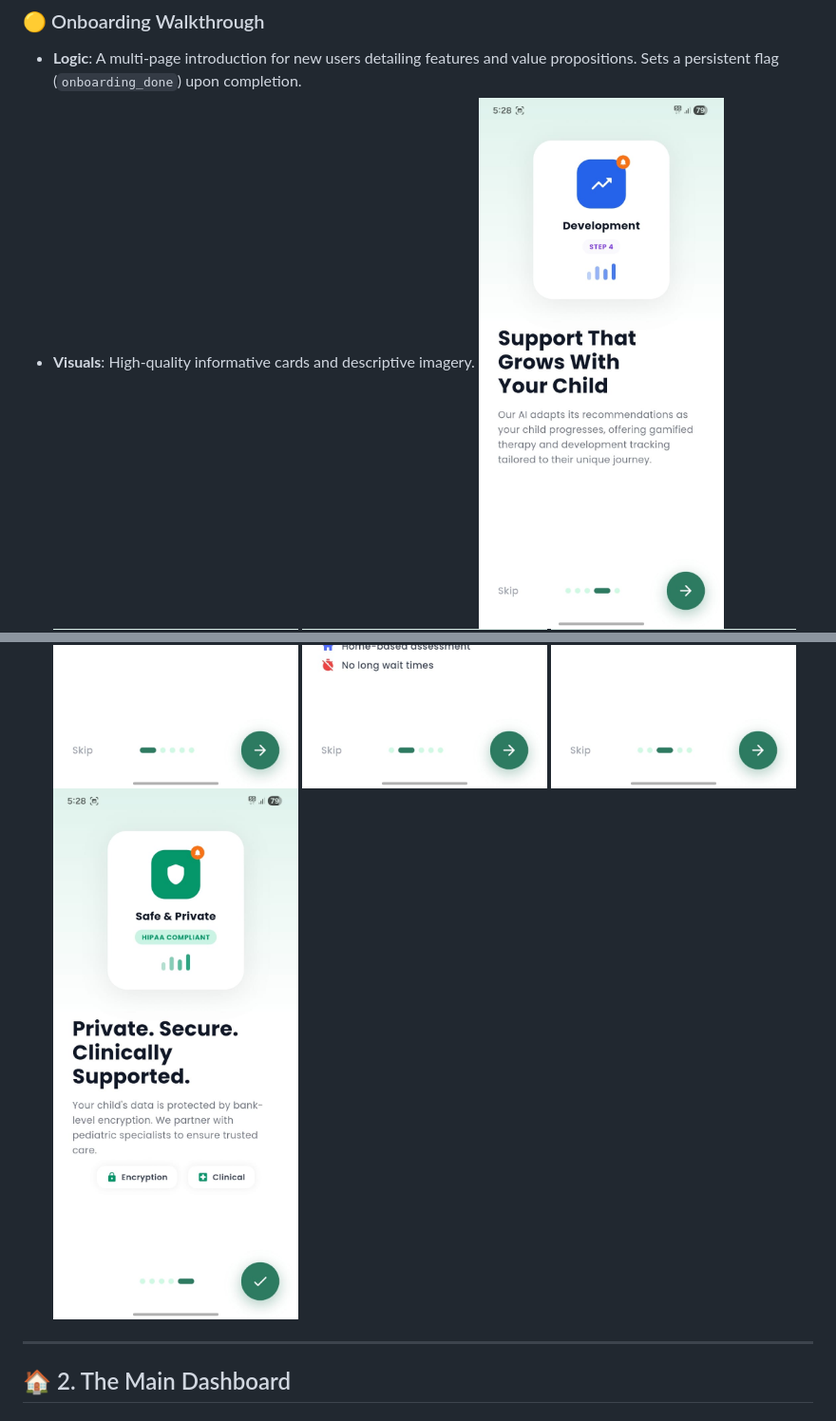
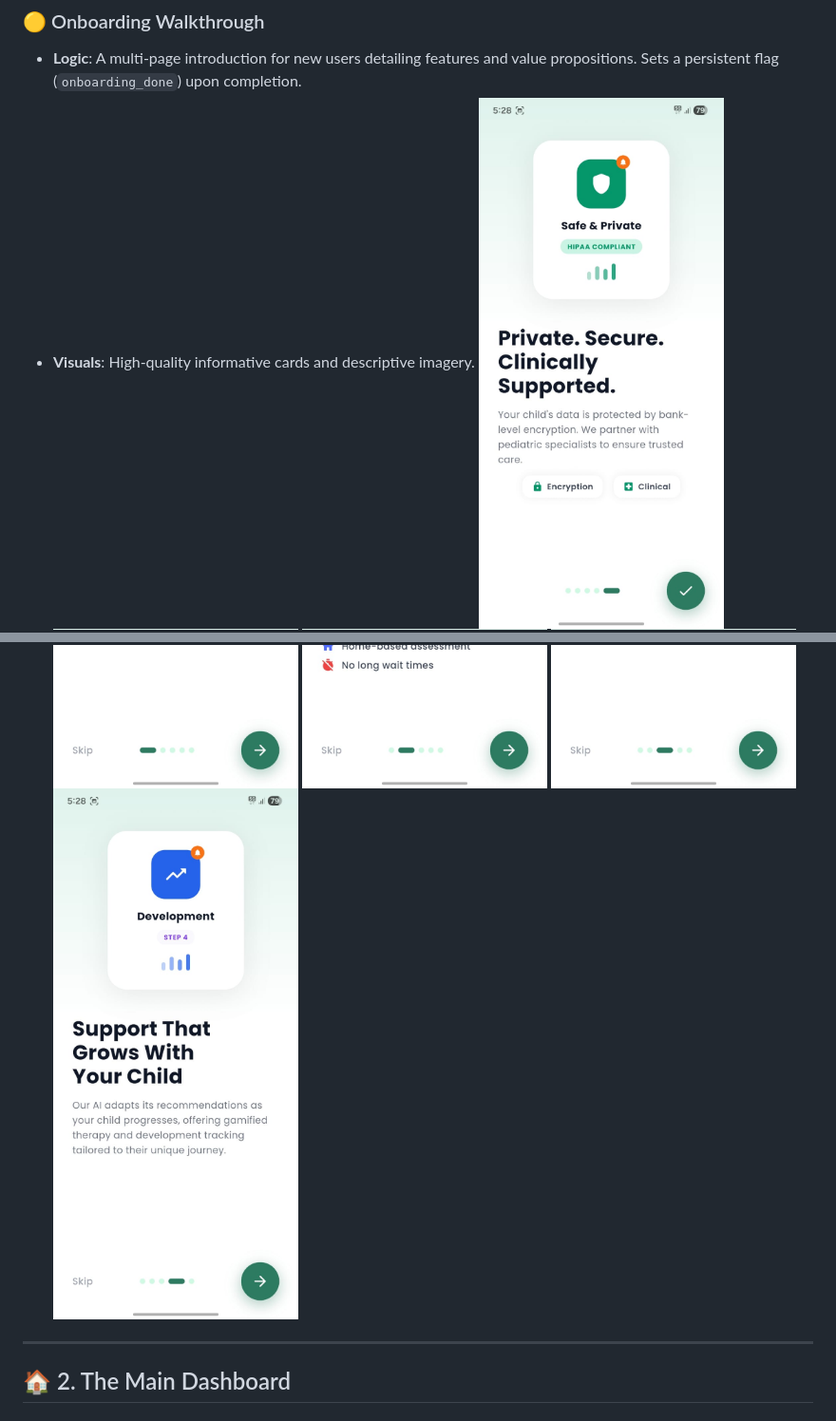
Before and after one commit to mro-nerd/SolveIt, a Markdown page: APP_FLOW.md, 2 parts joined by grey strips. Shown at 95% size. Rendered like a GitHub page.

```diff
--- a/APP_FLOW.md
+++ b/APP_FLOW.md
@@ -14,11 +14,11 @@ This document provides a detailed walkthrough of the ACE Mobile user experience,
 ### 🟡 Onboarding Walkthrough
 - **Logic**: A multi-page introduction for new users detailing features and value propositions. Sets a persistent flag (`onboarding_done`) upon completion.
 - **Visuals**: High-quality informative cards and descriptive imagery.
-![Onboarding 1](docs/screenshots/onboarding_screen.jpeg)
+![Onboarding 1](docs/screenshots/onboarding_screen3.jpeg)
 ![Onboarding 2](docs/screenshots/onboarding_screen0.jpeg)
 ![Onboarding 3](docs/screenshots/onboarding_screen1.jpeg)
 ![Onboarding 4](docs/screenshots/onboarding_screen2.jpeg)
-![Onboarding 5](docs/screenshots/onboarding_screen3.jpeg)
+![Onboarding 5](docs/screenshots/onboarding_screen.jpeg)
 
 ---
 
```
Also changed, not shown: other parts of APP_FLOW.md (+2 -2 lines).
